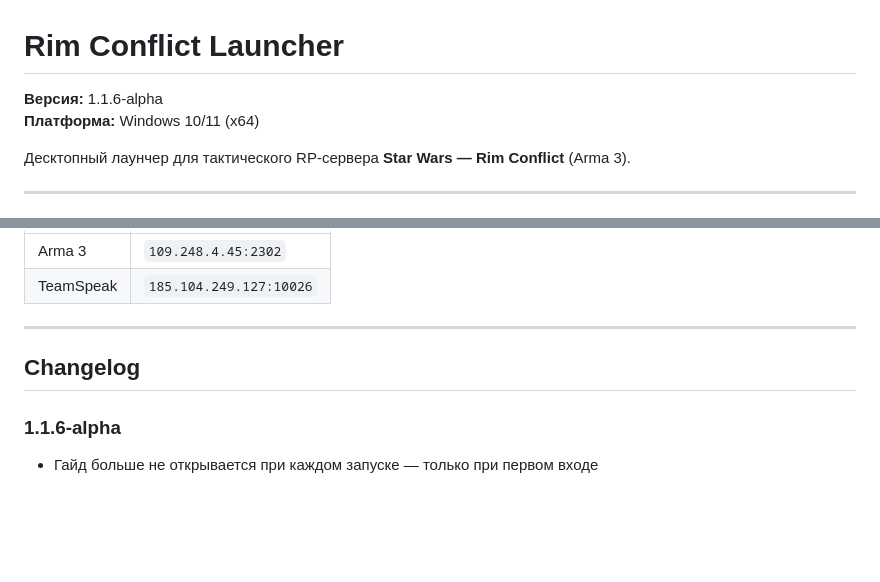
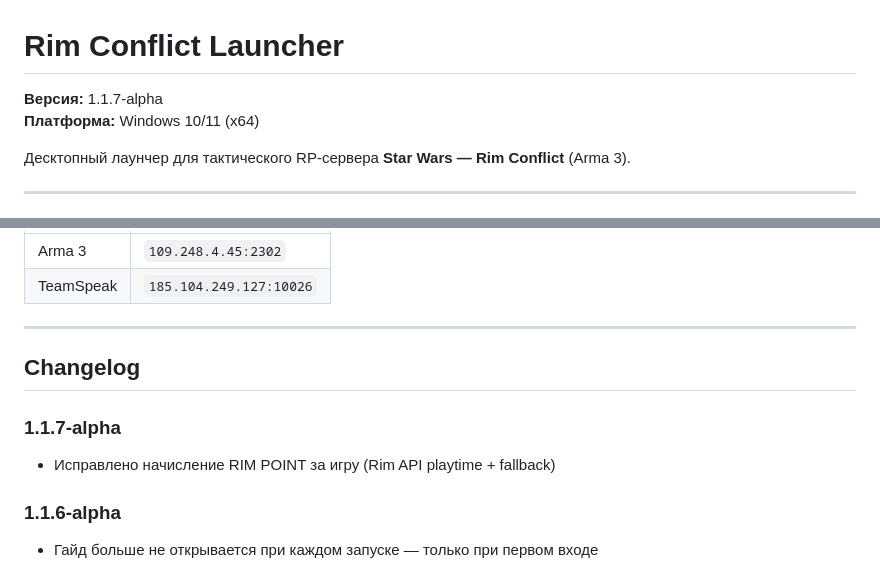
Before and after one commit to AshcookieKing/RimLauncher, a Markdown page: README.md, 2 parts joined by grey strips. Rendered like a GitHub page; blank space fills up the shorter version.

Commit message:
README: release 1.1.7-alpha (Rim Point API fix)

```diff
--- a/README.md
+++ b/README.md
@@ -1,6 +1,6 @@
 # Rim Conflict Launcher
 
-**Версия:** 1.1.6-alpha
+**Версия:** 1.1.7-alpha
 **Платформа:** Windows 10/11 (x64)
 
 Десктопный лаунчер для тактического RP-сервера **Star Wars — Rim Conflict** (Arma 3).
@@ -67,6 +67,10 @@ https://github.com/AshcookieKing/RimLauncher/releases/latest
 
 ## Changelog
 
+### 1.1.7-alpha
+
+- Исправлено начисление RIM POINT за игру (Rim API playtime + fallback)
+
 ### 1.1.6-alpha
 
 - Гайд больше не открывается при каждом запуске — только при первом входе
```
